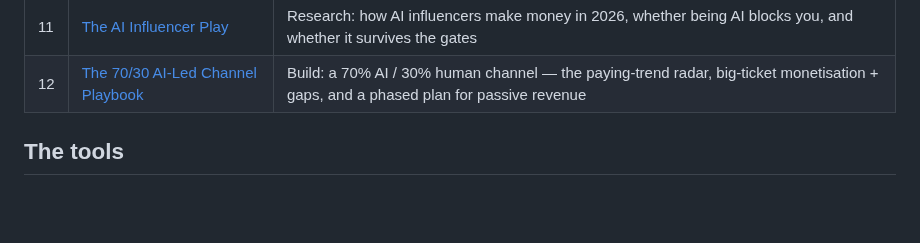
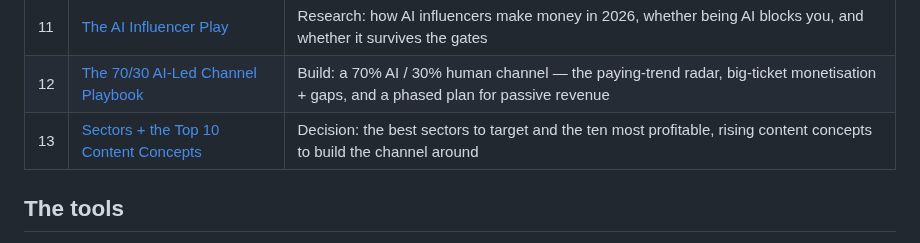
Before and after one commit to jonworthaz/jonny-vault, a Markdown page: README.md, the part around the change. Rendered like a GitHub page; blank space fills up the shorter version.

```diff
--- a/README.md
+++ b/README.md
@@ -37,6 +37,7 @@ warning letter, FTC scrutiny, and class actions. We copy the engine, not the fra
 | 10 | [Build & Tooling Board](./10-build-and-tooling-board.md) | Internal tooling / Claude Home workflow ideas, scored on leverage |
 | 11 | [The AI Influencer Play](./11-ai-influencer-play.md) | Research: how AI influencers make money in 2026, whether being AI blocks you, and whether it survives the gates |
 | 12 | [The 70/30 AI-Led Channel Playbook](./12-70-30-ai-channel-playbook.md) | Build: a 70% AI / 30% human channel — the paying-trend radar, big-ticket monetisation + gaps, and a phased plan for passive revenue |
+| 13 | [Sectors + the Top 10 Content Concepts](./13-sector-selection-and-top-10.md) | Decision: the best sectors to target and the ten most profitable, rising content concepts to build the channel around |
 
 ## The tools
 
```
Also changed, not shown: 13-sector-selection-and-top-10.md (added, +271 -0 lines).
